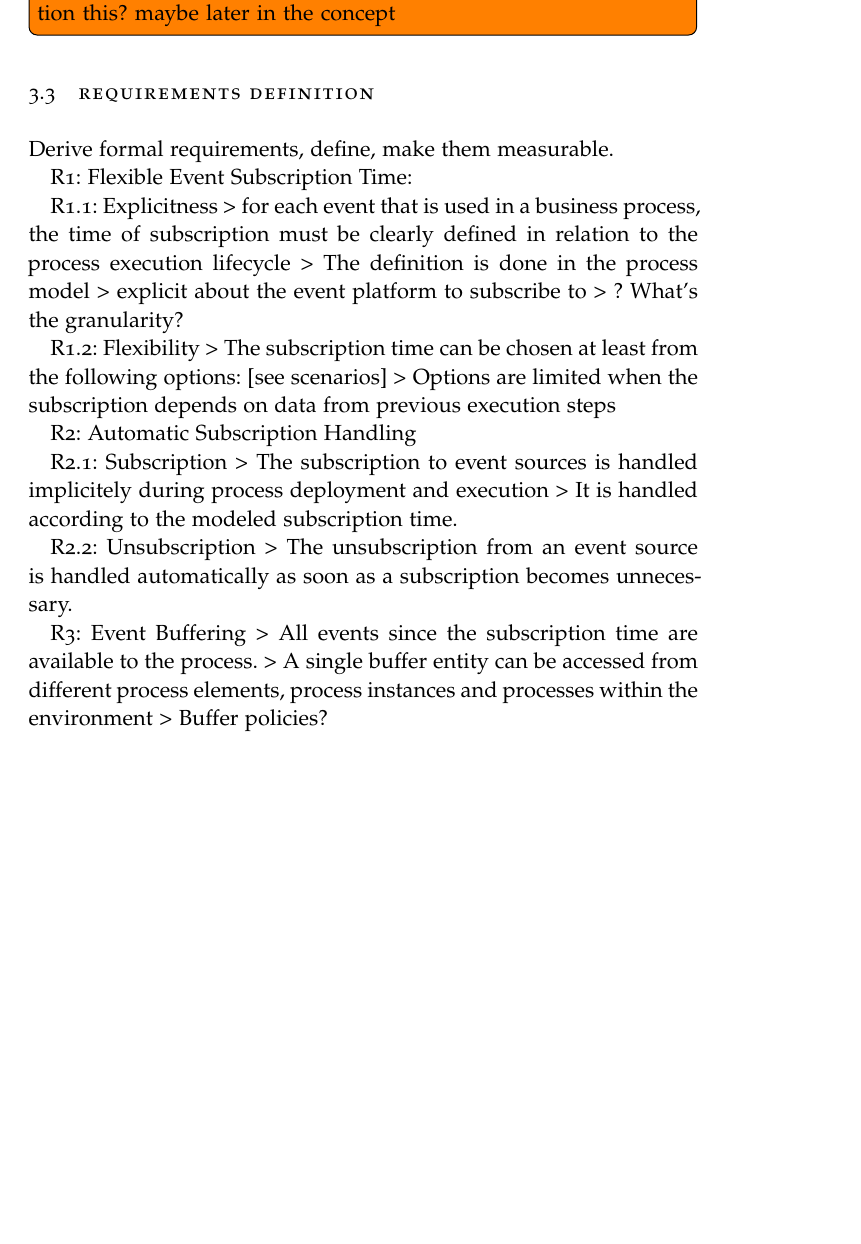
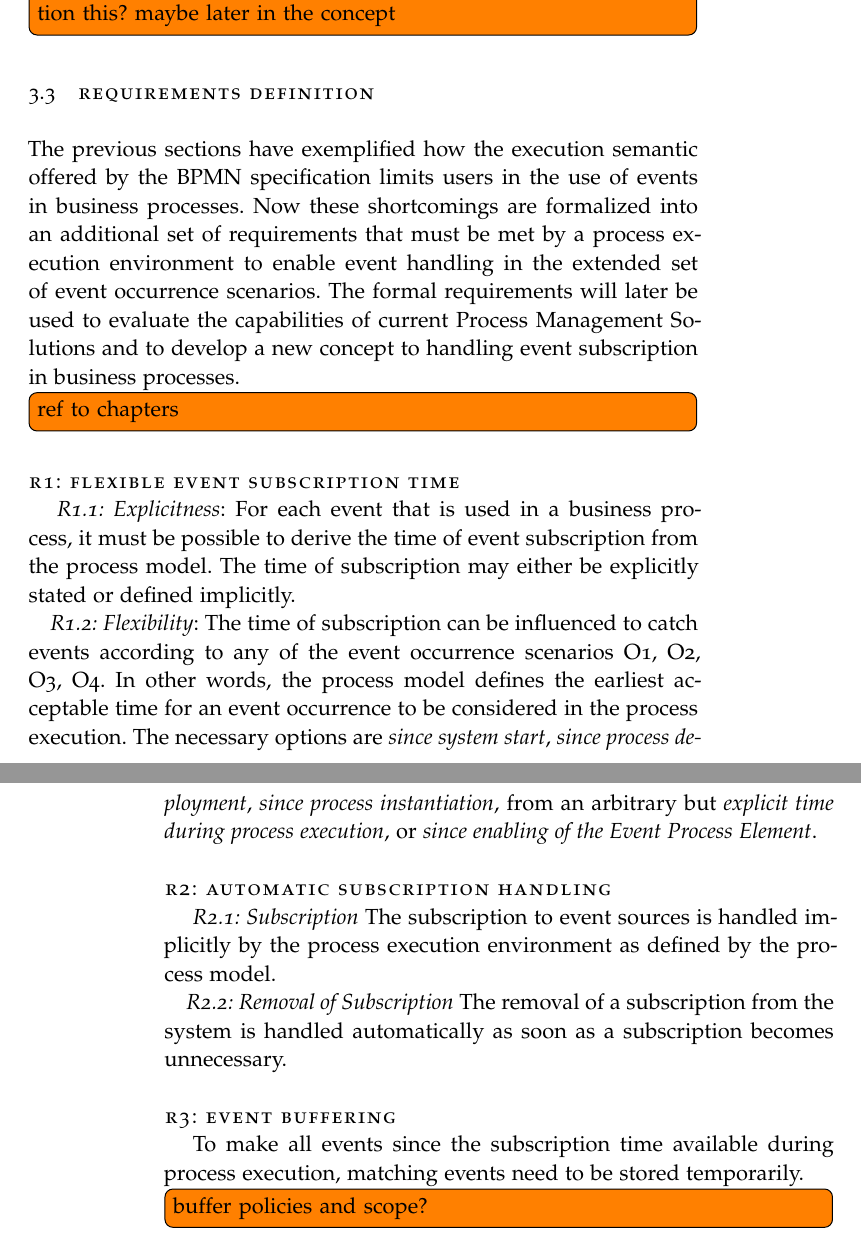
Before and after one commit to Omniabsent/thesis-early-event-subscription, a LaTeX thesis (thesis.tex, which reads chapters/requirements/requirements.tex): part of page 15 of 23 before the commit and two parts of pages 15 and 16 of 23 after it, the two joined at a grey line, cut so that both start at the same text, the shorter picture padded with empty space. Compiled offline with pdfLaTeX; a missing font is replaced by an installed copy or a similar font.

Commit message:
requirements definition, first version

```diff
--- a/chapters/requirements/requirements.tex
+++ b/chapters/requirements/requirements.tex
@@ -55,30 +55,26 @@ Before the subscription to that specific truck gps event can happen, the process
 
 
 \section{Requirements Definition}
-Derive formal requirements, define, make them measurable.
+The previous sections have exemplified how the execution semantic offered by the BPMN specification limits users in the use of events in business processes. Now these shortcomings are formalized into an additional set of requirements that must be met by a process execution environment to enable event handling in the extended set of event occurrence scenarios.
+The formal requirements will later be used to evaluate the capabilities of current Process Management Solutions and to develop a new concept to handling event subscription in business processes. \todo[inline]{ref to chapters}
 
-R1: Flexible Event Subscription Time:
+\paragraph{R1: Flexible Event Subscription Time\newline}
 
-R1.1: Explicitness
-> for each event that is used in a business process, the time of subscription must be clearly defined in relation to the process execution lifecycle
-> The definition is done in the process model
-> explicit about the event platform to subscribe to
-> ? What's the granularity?
+\textit{R1.1: Explicitness}:
+For each event that is used in a business process, it must be possible to derive the time of event subscription from the process model. The time of subscription may either be explicitly stated or defined implicitly.
 
-R1.2: Flexibility
-> The subscription time can be chosen at least from the following options: [see scenarios]
-> Options are limited when the subscription depends on data from previous execution steps
+\textit{R1.2: Flexibility}:
+The time of subscription can be influenced to catch events according to any of the event occurrence scenarios O1, O2, O3, O4. In other words, the process model defines the earliest acceptable time for an event occurrence to be considered in the process execution. The necessary options are \textit{since system start}, \textit{since process deployment}, \textit{since process instantiation}, from an arbitrary but \textit{explicit time during process execution}, or \textit{since enabling of the Event Process Element}.
 
-R2: Automatic Subscription Handling
+\paragraph{R2: Automatic Subscription Handling\newline}
 
-R2.1: Subscription
-> The subscription to event sources is handled implicitely during process deployment and execution
-> It is handled according to the modeled subscription time.
+\textit{R2.1: Subscription}
+The subscription to event sources is handled implicitly by the process execution environment as defined by the process model.
 
-R2.2: Unsubscription
-> The unsubscription from an event source is handled automatically as soon as a subscription becomes unnecessary.
+\textit{R2.2: Removal of Subscription}
+The removal of a subscription from the system is handled automatically as soon as a subscription becomes unnecessary.
 
-R3: Event Buffering
-> All events since the subscription time are available to the process.
-> A single buffer entity can be accessed from different process elements, process instances and processes within the environment
-> Buffer policies?
+\paragraph{R3: Event Buffering\newline}
+To make all events since the subscription time available during process execution, matching events need to be stored temporarily.
+
+\todo[inline]{buffer policies and scope?}
```
Also changed, not shown: thesis.pdf.
